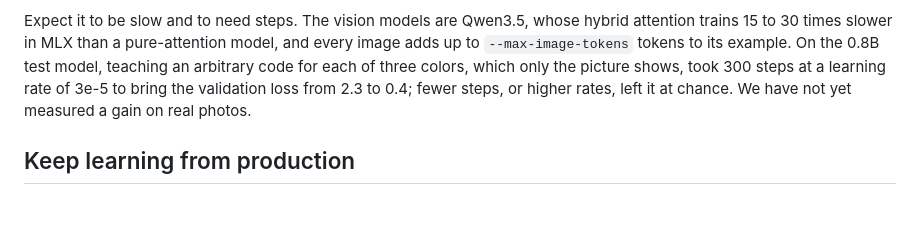
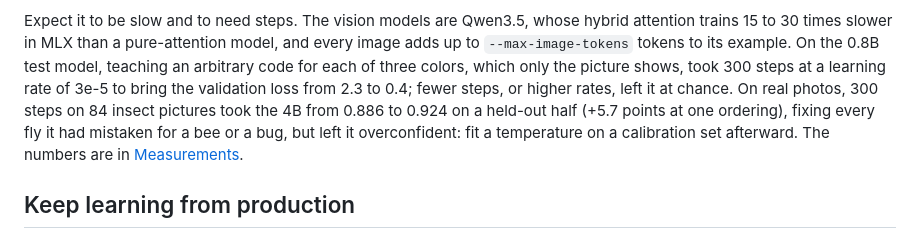
Before and after one commit to bradAGI/ruling, a Markdown page: docs/fine-tuning.md, the part around the change. Drawn GitHub-style; blank space fills up the shorter version.

```diff
--- a/docs/fine-tuning.md
+++ b/docs/fine-tuning.md
@@ -95,7 +95,11 @@ model, and every image adds up to `--max-image-tokens` tokens to its example.
 On the 0.8B test model, teaching an arbitrary code for each of three colors,
 which only the picture shows, took 300 steps at a learning rate of 3e-5 to
 bring the validation loss from 2.3 to 0.4; fewer steps, or higher rates, left
-it at chance. We have not yet measured a gain on real photos.
+it at chance. On real photos, 300 steps on 84 insect pictures took the 4B
+from 0.886 to 0.924 on a held-out half (+5.7 points at one ordering), fixing
+every fly it had mistaken for a bee or a bug, but left it overconfident:
+fit a temperature on a calibration set afterward. The numbers are in
+[Measurements](measurements.md#fine-tuning-a-vision-model-on-photos).
 
 ## Keep learning from production
 
```
Also changed, not shown: docs/measurements.md (+28 -0 lines), docs/results.md (+2 -1 lines).
